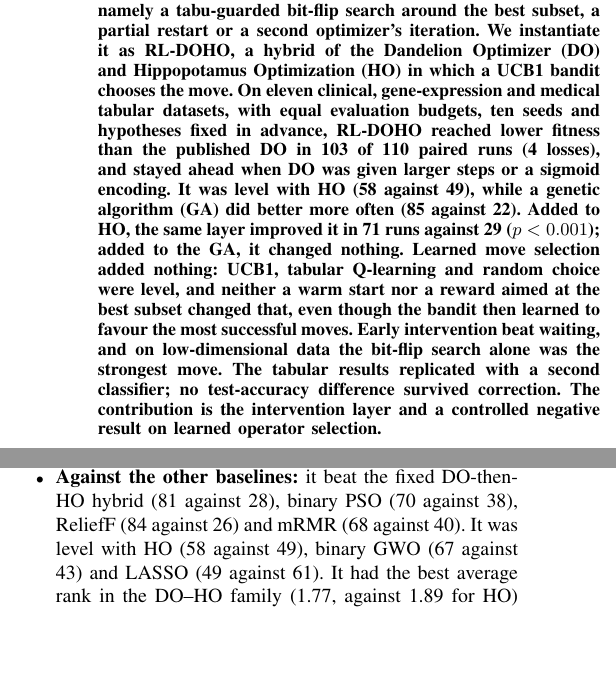
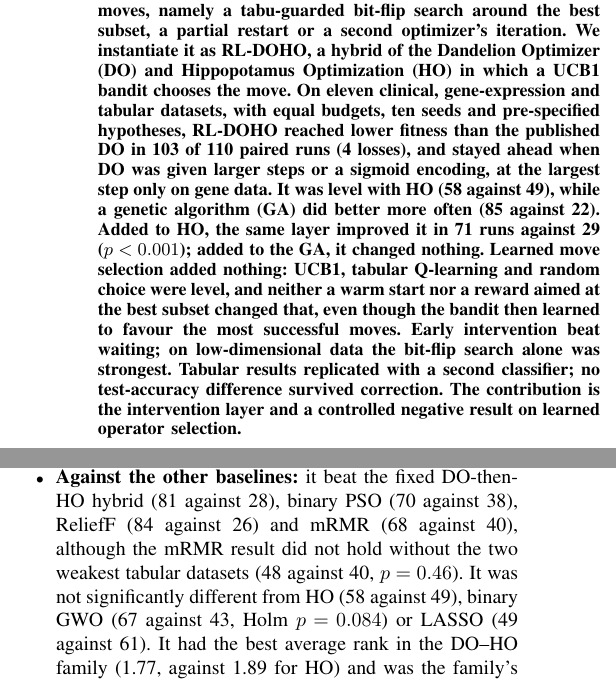
Before and after one commit to adj-04/rl-doho, a LaTeX paper (paper/main.tex): two parts of the columns of pages 1 and 17 of 19, joined at a grey line, cut so that both start at the same text, the shorter picture padded with empty space. Compiled offline with pdfLaTeX.

Commit message:
Accuracy fixes: H12 caveat, reward designs, mRMR and BGWO wording

```diff
--- a/paper/main.tex
+++ b/paper/main.tex
@@ -32,7 +32,7 @@ Code, notebooks and per-run results: \url{https://github.com/adj-04/rl-doho}.}}
 \maketitle
 
 \begin{abstract}
-Population-based wrapper feature selection often stops improving well before its budget runs out. We study a simple remedy: a stagnation-triggered intervention layer that, after a few stalled iterations, applies one of a small set of moves, namely a tabu-guarded bit-flip search around the best subset, a partial restart or a second optimizer's iteration. We instantiate it as RL-DOHO, a hybrid of the Dandelion Optimizer (DO) and Hippopotamus Optimization (HO) in which a UCB1 bandit chooses the move. On eleven clinical, gene-expression and medical tabular datasets, with equal evaluation budgets, ten seeds and hypotheses fixed in advance, RL-DOHO reached lower fitness than the published DO in 103 of 110 paired runs (4 losses), and stayed ahead when DO was given larger steps or a sigmoid encoding. It was level with HO (58 against 49), while a genetic algorithm (GA) did better more often (85 against 22). Added to HO, the same layer improved it in 71 runs against 29 ($p<0.001$); added to the GA, it changed nothing. Learned move selection added nothing: UCB1, tabular Q-learning and random choice were level, and neither a warm start nor a reward aimed at the best subset changed that, even though the bandit then learned to favour the most successful moves. Early intervention beat waiting, and on low-dimensional data the bit-flip search alone was the strongest move. The tabular results replicated with a second classifier; no test-accuracy difference survived correction. The contribution is the intervention layer and a controlled negative result on learned operator selection.
+Population-based wrapper feature selection often stops improving well before its budget runs out. We study a simple remedy: a stagnation-triggered intervention layer that, after a few stalled iterations, applies one of a small set of moves, namely a tabu-guarded bit-flip search around the best subset, a partial restart or a second optimizer's iteration. We instantiate it as RL-DOHO, a hybrid of the Dandelion Optimizer (DO) and Hippopotamus Optimization (HO) in which a UCB1 bandit chooses the move. On eleven clinical, gene-expression and tabular datasets, with equal budgets, ten seeds and pre-specified hypotheses, RL-DOHO reached lower fitness than the published DO in 103 of 110 paired runs (4 losses), and stayed ahead when DO was given larger steps or a sigmoid encoding, at the largest step only on gene data. It was level with HO (58 against 49), while a genetic algorithm (GA) did better more often (85 against 22). Added to HO, the same layer improved it in 71 runs against 29 ($p<0.001$); added to the GA, it changed nothing. Learned move selection added nothing: UCB1, tabular Q-learning and random choice were level, and neither a warm start nor a reward aimed at the best subset changed that, even though the bandit then learned to favour the most successful moves. Early intervention beat waiting; on low-dimensional data the bit-flip search alone was strongest. Tabular results replicated with a second classifier; no test-accuracy difference survived correction. The contribution is the intervention layer and a controlled negative result on learned operator selection.
 \end{abstract}
 
 \begin{IEEEkeywords}
@@ -966,7 +966,7 @@ Several limitations qualify these results. The clinical findings come from a sin
 We presented a stagnation-triggered intervention layer for wrapper feature selection and its instantiation, RL-DOHO. RL-DOHO runs the published DO while the best subset improves and, after $\kappa=2$ stalled iterations, lets a UCB1 bandit choose among a bit-flip search, a partial restart, a DO iteration and an HO iteration. Across eleven datasets and ten seeds, with equal evaluation budgets and every hypothesis fixed in advance, the main findings are:
 \begin{itemize}
 \item \textbf{Against DO:} RL-DOHO reached lower fitness in 103 of 110 paired runs (4 losses). Its lead held against DO with 10$\times$ and 100$\times$ larger L\'evy steps (75 against 25 and 61 against 39 runs) and with a sigmoid transfer function (85 against 15). The layer also improved a DO that used the larger step (73 against 20).
-\item \textbf{Against the other baselines:} it beat the fixed DO-then-HO hybrid (81 against 28), binary PSO (70 against 38), ReliefF (84 against 26) and mRMR (68 against 40). It was level with HO (58 against 49), binary GWO (67 against 43) and LASSO (49 against 61). It had the best average rank in the DO--HO family (1.77, against 1.89 for HO) and was the family's worst member in only 2 of 110 runs. The GA reached lower fitness in 85 runs against 22.
+\item \textbf{Against the other baselines:} it beat the fixed DO-then-HO hybrid (81 against 28), binary PSO (70 against 38), ReliefF (84 against 26) and mRMR (68 against 40), although the mRMR result did not hold without the two weakest tabular datasets (48 against 40, $p=0.46$). It was not significantly different from HO (58 against 49), binary GWO (67 against 43, Holm $p=0.084$) or LASSO (49 against 61). It had the best average rank in the DO--HO family (1.77, against 1.89 for HO) and was the family's worst member in only 2 of 110 runs. The GA reached lower fitness in 85 runs against 22.
 \item \textbf{The layer on other optimizers:} it improved HO in 71 runs against 29 ($p<0.001$; 37 against 8 with an SVM) and left the GA unchanged (45 against 49).
 \item \textbf{The controller:} UCB1 and random choice were level (54 against 51), as were Q-learning and random choice at three times the budget (46 against 56). So were a warm-started UCB1 (46 against 53) and a UCB1 rewarded only for improving the best subset (50 against 48). With that reward, the bandit's choices tracked how often each move improved the best subset (Spearman 0.73--0.84, against 0.08 with the original reward), but no move did so in more than 28\% of its uses.
 \item \textbf{Trigger and moves:} intervening after one or two stalled iterations beat waiting three or four (Friedman $p<0.001$). On the tabular data the bit-flip search alone beat the full set of moves (39 against 8 runs with 5-NN, 41 against 8 with an SVM), but not on gene data (19 against 30).
```
Also changed, not shown: paper/main.pdf, paper/main.tex (2 more changed lines).
